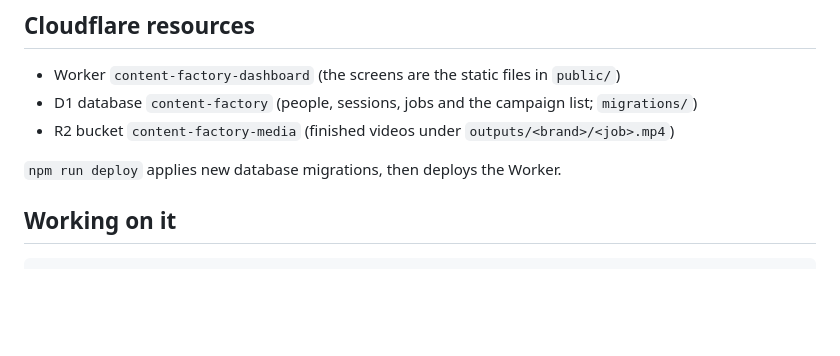
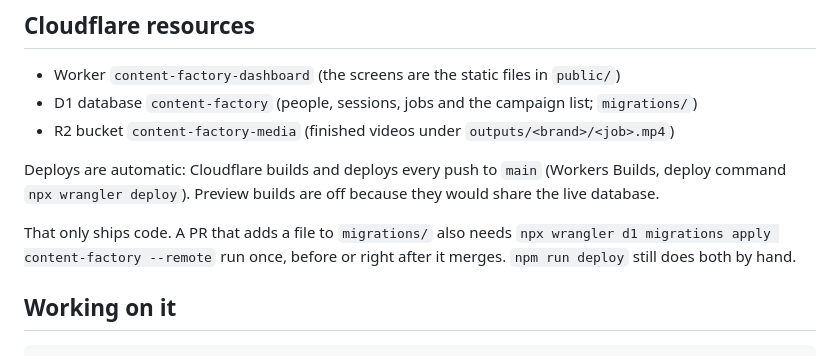
Before and after one commit to davisbee/beegraphix-dashboard, a Markdown page: README.md, the part around the change. Rendered like a GitHub page; blank space fills up the shorter version.

Commit message:
README: deploys run automatically from main
Co-Authored-By: Claude Opus 5.5 <noreply@anthropic.com>
Claude-Session: https://claude.ai/code/session_0196sxpvtJqsovNWbcgx2koM

```diff
--- a/README.md
+++ b/README.md
@@ -91,7 +91,12 @@ and Secrets), never in git:
 - D1 database `content-factory` (people, sessions, jobs and the campaign list; `migrations/`)
 - R2 bucket `content-factory-media` (finished videos under `outputs/<brand>/<job>.mp4`)
 
-`npm run deploy` applies new database migrations, then deploys the Worker.
+Deploys are automatic: Cloudflare builds and deploys every push to `main` (Workers Builds, deploy
+command `npx wrangler deploy`). Preview builds are off because they would share the live database.
+
+That only ships code. A PR that adds a file to `migrations/` also needs
+`npx wrangler d1 migrations apply content-factory --remote` run once, before or right after it merges.
+`npm run deploy` still does both by hand.
 
 ## Working on it
 
```
